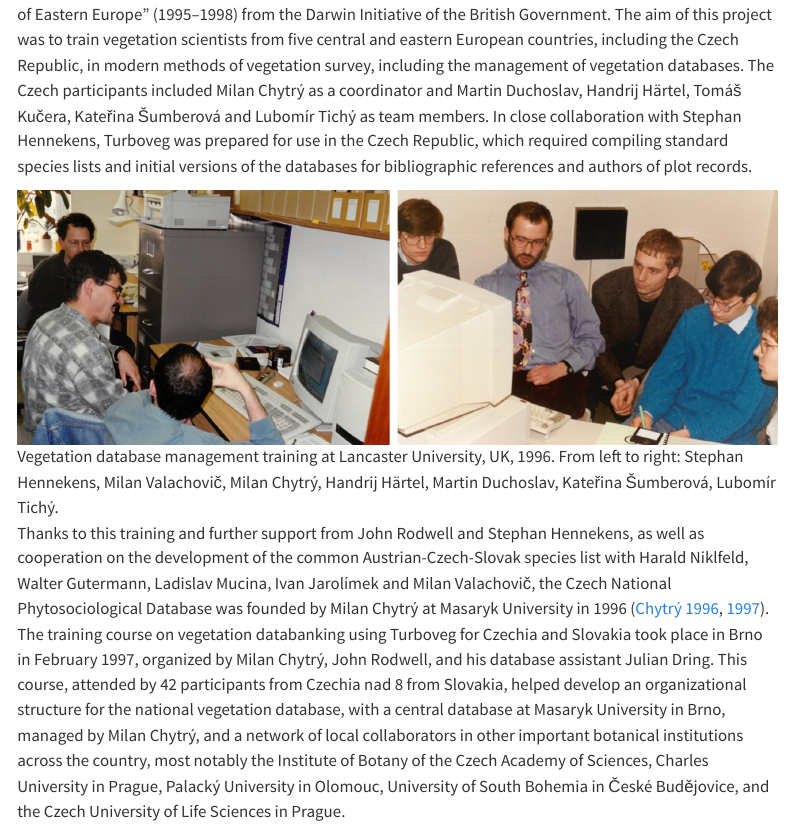
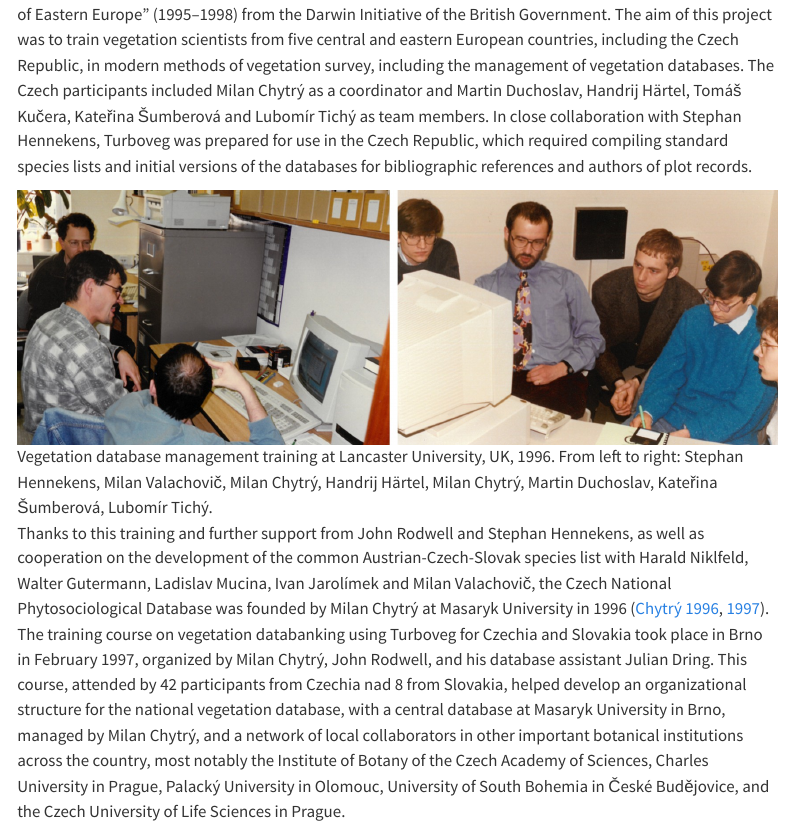
Before and after one commit to CzechVegetationDatabase/CzechVegetationDatabase.github.io, a Quarto document (About/history.qmd): the page in a window 1100 px wide, from 280 px down. Rendered offline with R 4.5, knitr and Pandoc in place of Quarto, with nearby package versions; menus at the side of the page are left out.

Commit message:
Update of a caption

```diff
--- a/About/history.qmd
+++ b/About/history.qmd
@@ -7,7 +7,7 @@ The development of the Czech Vegetation Database (formerly Czech National Phytos
 
 John Rodwell from Lancaster University, UK, received funding for the project “Safeguarding the Biodiversity of Eastern Europe” (1995–1998) from the Darwin Initiative of the British Government. The aim of this project was to train vegetation scientists from five central and eastern European countries, including the Czech Republic, in modern methods of vegetation survey, including the management of vegetation databases. The Czech participants included Milan Chytrý as a coordinator and Martin Duchoslav, Handrij Härtel, Tomáš Kučera, Kateřina Šumberová and Lubomír Tichý as team members. In close collaboration with Stephan Hennekens, Turboveg was prepared for use in the Czech Republic, which required compiling standard species lists and initial versions of the databases for bibliographic references and authors of plot records.
 
-![Vegetation database management training at Lancaster University, UK, 1996. From left to right: Stephan Hennekens, Milan Valachovič, Milan Chytrý, Handrij Härtel, Martin Duchoslav, Kateřina Šumberová, Lubomír Tichý.](images/clipboard-3463571598.jpeg)
+![Vegetation database management training at Lancaster University, UK, 1996. From left to right: Stephan Hennekens, Milan Valachovič, Milan Chytrý, Handrij Härtel, Milan Chytrý, Martin Duchoslav, Kateřina Šumberová, Lubomír Tichý.](images/clipboard-3463571598.jpeg)
 
 Thanks to this training and further support from John Rodwell and Stephan Hennekens, as well as cooperation on the development of the common Austrian-Czech-Slovak species list with Harald Niklfeld, Walter Gutermann, Ladislav Mucina, Ivan Jarolímek and Milan Valachovič, the Czech National Phytosociological Database was founded by Milan Chytrý at Masaryk University in 1996 ([Chytrý 1996](https://www.sci.muni.cz/botany/chytry/Chytry1996_Zpravy-CBS.pdf), [1997](https://www.sci.muni.cz/botany/chytry/Chytry1997_Zpravy-CBS-Mater.pdf)). The training course on vegetation databanking using Turboveg for Czechia and Slovakia took place in Brno in February 1997, organized by Milan Chytrý, John Rodwell, and his database assistant Julian Dring. This course, attended by 42 participants from Czechia nad 8 from Slovakia, helped develop an organizational structure for the national vegetation database, with a central database at Masaryk University in Brno, managed by Milan Chytrý, and a network of local collaborators in other important botanical institutions across the country, most notably the Institute of Botany of the Czech Academy of Sciences, Charles University in Prague, Palacký University in Olomouc, University of South Bohemia in České Budějovice, and the Czech University of Life Sciences in Prague.
 
```
